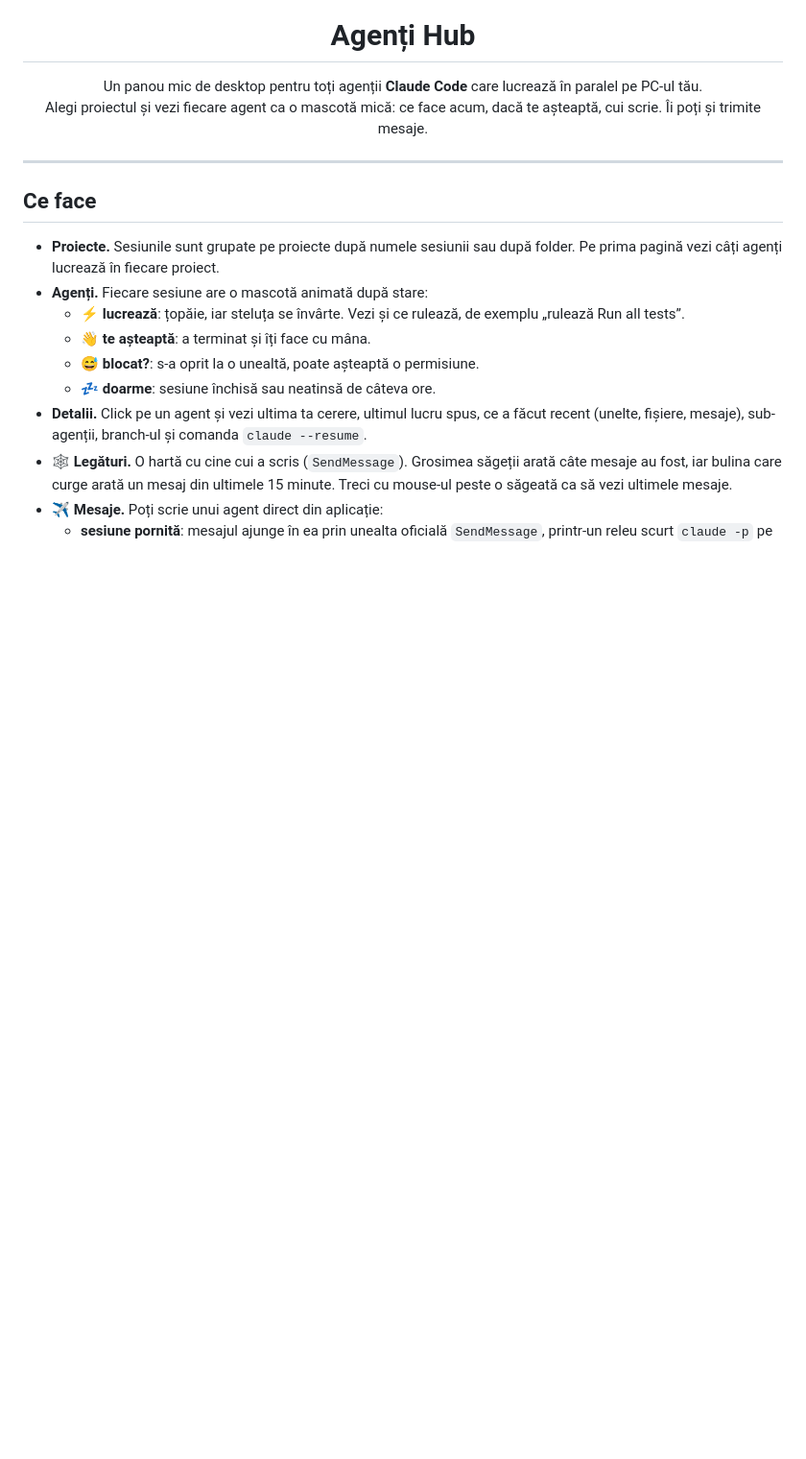
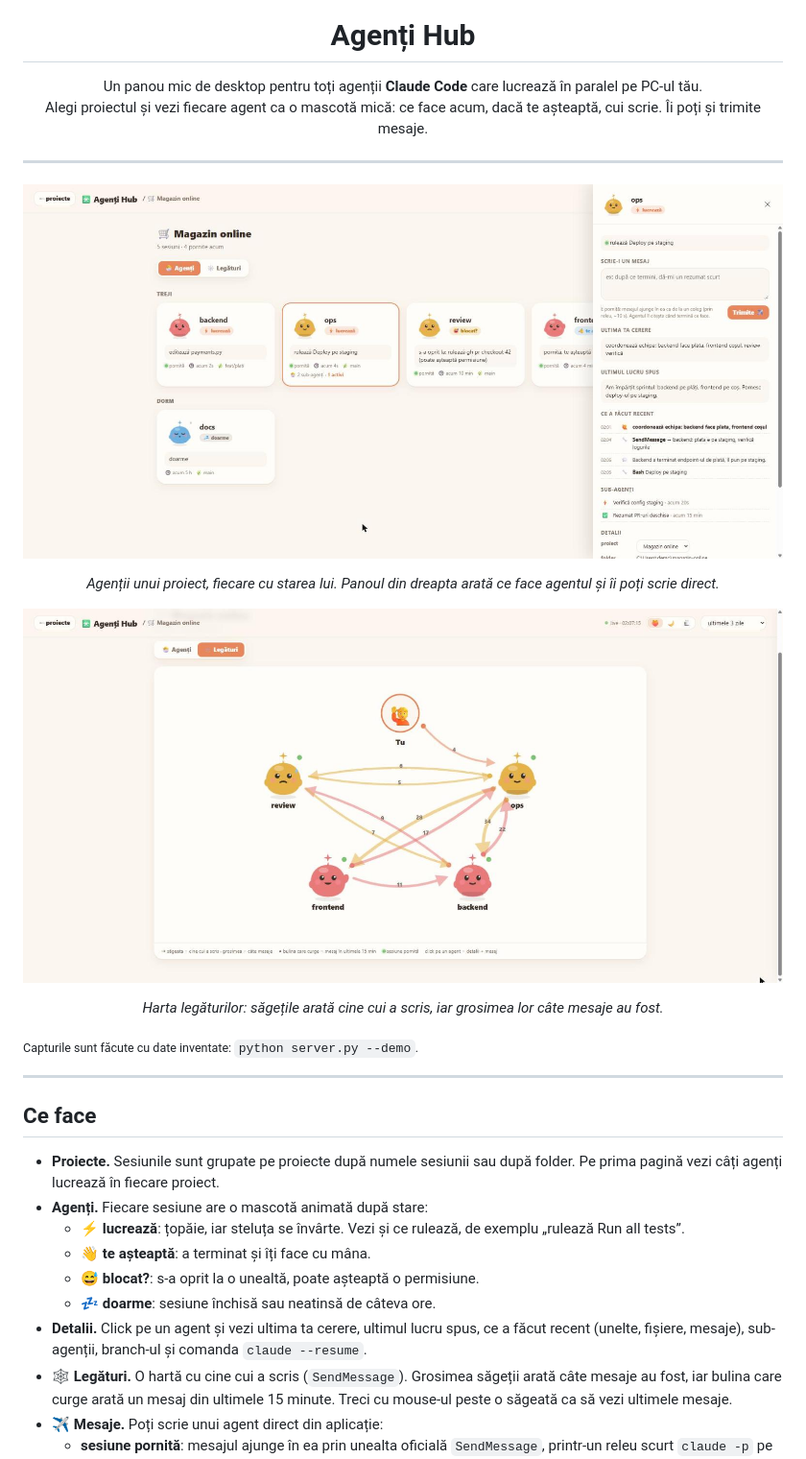
Before and after one commit to andrei-petrache/agenti-hub, a Markdown page: README.md, the part around the change. Shown at 96% size. GitHub-like rendering; pictures changed too: docs/agenti.jpg (added), docs/legaturi.jpg (added); blank space fills up the shorter version.

```diff
--- a/README.md
+++ b/README.md
@@ -4,6 +4,16 @@
 
 <p align="center">Un panou mic de desktop pentru toți agenții <b>Claude Code</b> care lucrează în paralel pe PC-ul tău.<br>
 Alegi proiectul și vezi fiecare agent ca o mascotă mică: ce face acum, dacă te așteaptă, cui scrie. Îi poți și trimite mesaje.</p>
+
+---
+
+<p align="center"><img src="docs/agenti.jpg" alt="Agenții unui proiect: cine lucrează, cine așteaptă, cine e blocat, plus panoul cu detalii"></p>
+<p align="center"><i>Agenții unui proiect, fiecare cu starea lui. Panoul din dreapta arată ce face agentul și îi poți scrie direct.</i></p>
+
+<p align="center"><img src="docs/legaturi.jpg" alt="Harta legăturilor: cine cui a scris și câte mesaje"></p>
+<p align="center"><i>Harta legăturilor: săgețile arată cine cui a scris, iar grosimea lor câte mesaje au fost.</i></p>
+
+<sub>Capturile sunt făcute cu date inventate: <code>python server.py --demo</code>.</sub>
 
 ---
 
```
Also changed, not shown: 3 other files.
